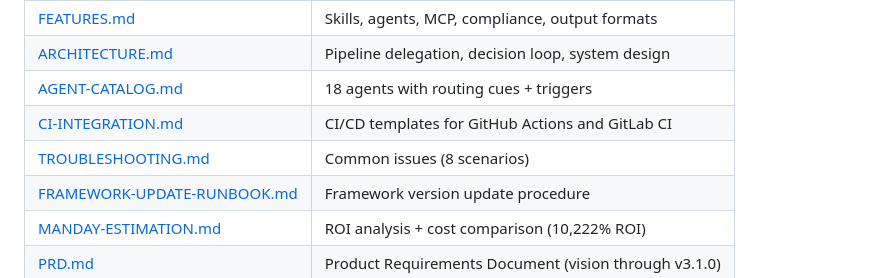
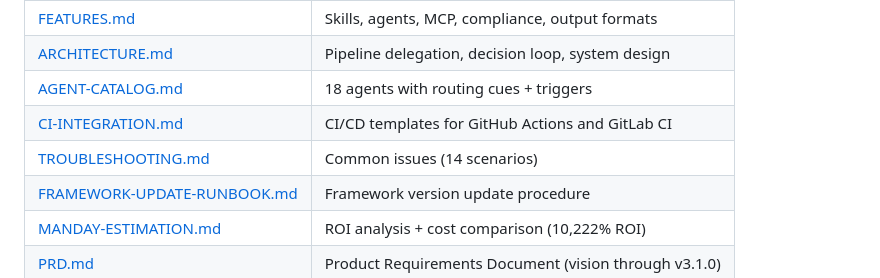
Before and after one commit to pitimon/devsecops-ai-team, a Markdown page: docs/PROJECT-STRUCTURE.md, the part around the change. Drawn GitHub-style.

```diff
--- a/docs/PROJECT-STRUCTURE.md
+++ b/docs/PROJECT-STRUCTURE.md
@@ -52,7 +52,7 @@ devsecops-ai-team/
 | [ARCHITECTURE.md](ARCHITECTURE.md)                            | Pipeline delegation, decision loop, system design      |
 | [AGENT-CATALOG.md](AGENT-CATALOG.md)                          | 18 agents with routing cues + triggers                 |
 | [CI-INTEGRATION.md](CI-INTEGRATION.md)                        | CI/CD templates for GitHub Actions and GitLab CI       |
-| [TROUBLESHOOTING.md](TROUBLESHOOTING.md)                      | Common issues (8 scenarios)                            |
+| [TROUBLESHOOTING.md](TROUBLESHOOTING.md)                      | Common issues (14 scenarios)                           |
 | [FRAMEWORK-UPDATE-RUNBOOK.md](FRAMEWORK-UPDATE-RUNBOOK.md)    | Framework version update procedure                     |
 | [MANDAY-ESTIMATION.md](MANDAY-ESTIMATION.md)                  | ROI analysis + cost comparison (10,222% ROI)           |
 | [PRD.md](PRD.md)                                              | Product Requirements Document (vision through v3.1.0)  |
```
Also changed, not shown: README.md (+1 -1 lines), docs/TROUBLESHOOTING.md (+3 -2 lines).
